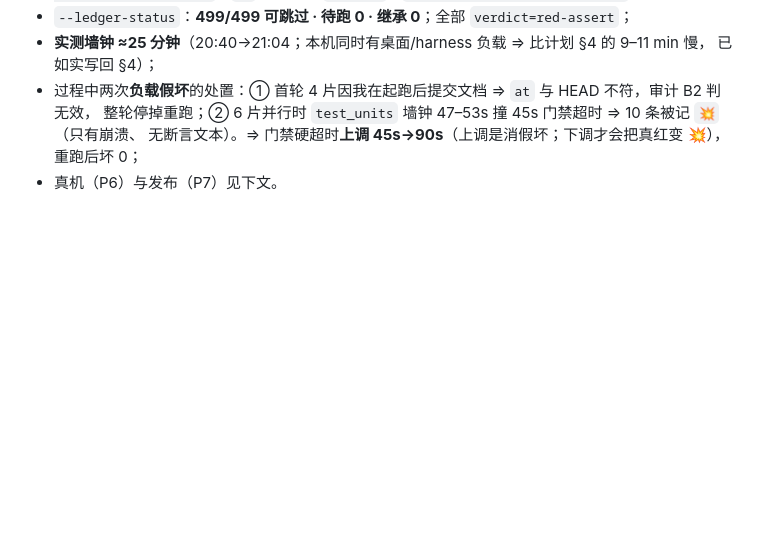
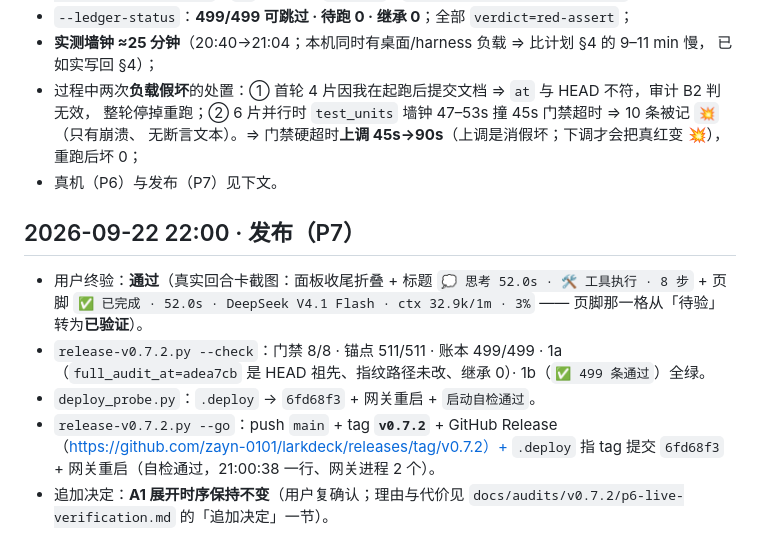
Before and after one commit to zayn-0101/LarkDeck, a Markdown page: docs/verify-log.md, the part around the change. Rendered like a GitHub page; blank space fills up the shorter version.

Commit message:
docs(P7): v0.7.2 发布留痕（tag/release/部署/自检 + 用户终验通过 + A1 时序复确认）

```diff
--- a/docs/verify-log.md
+++ b/docs/verify-log.md
@@ -235,3 +235,16 @@ A1（3 处 partial 少 `expanded`、entity `expanded` false→true）、C1（`tu
   整轮停掉重跑；② 6 片并行时 `test_units` 墙钟 47–53s 撞 45s 门禁超时 ⇒ 10 条被记 `💥`（只有崩溃、
   无断言文本）。⇒ 门禁硬超时**上调 45s→90s**（上调是消假坏；下调才会把真红变 💥），重跑后坏 0；
 * 真机（P6）与发布（P7）见下文。
+
+## 2026-09-22 22:00 · 发布（P7）
+
+* 用户终验：**通过**（真实回合卡截图：面板收尾折叠 + 标题 `💭 思考 52.0s · 🛠️ 工具执行 · 8 步` +
+  页脚 `✅ 已完成 · 52.0s · DeepSeek V4.1 Flash · ctx 32.9k/1m · 3%` —— 页脚那一格从「待验」转为**已验证**）。
+* `release-v0.7.2.py --check`：门禁 8/8 · 锚点 511/511 · 账本 499/499 · 1a（`full_audit_at=adea7cb`
+  是 HEAD 祖先、指纹路径未改、继承 0）· 1b（`✅ 499 条通过`）全绿。
+* `deploy_probe.py`：`.deploy` → `6fd68f3` + 网关重启 + `启动自检通过`。
+* `release-v0.7.2.py --go`：push `main` + tag **`v0.7.2`** + GitHub Release
+  （https://github.com/zayn-0101/larkdeck/releases/tag/v0.7.2）+ `.deploy` 指 tag 提交 `6fd68f3` +
+  网关重启（自检通过，21:00:38 一行、网关进程 2 个）。
+* 追加决定：**A1 展开时序保持不变**（用户复确认；理由与代价见
+  `docs/audits/v0.7.2/p6-live-verification.md` 的「追加决定」一节）。
```
